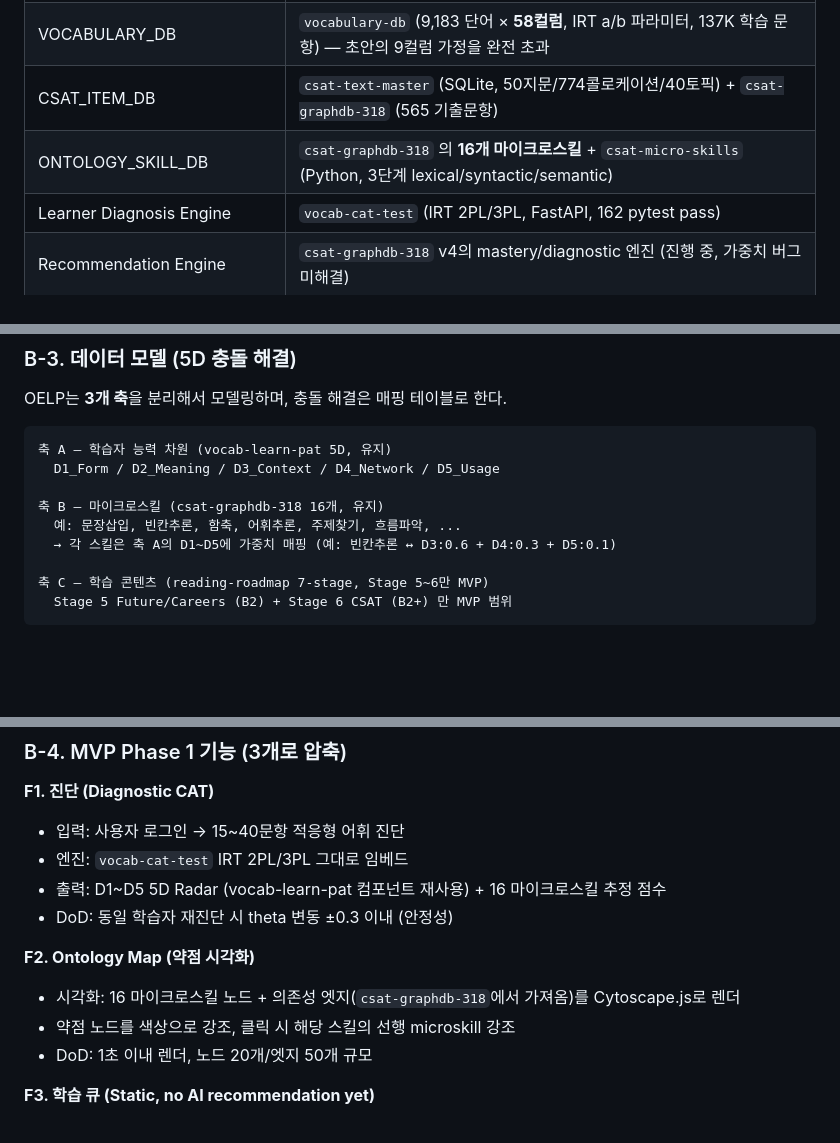
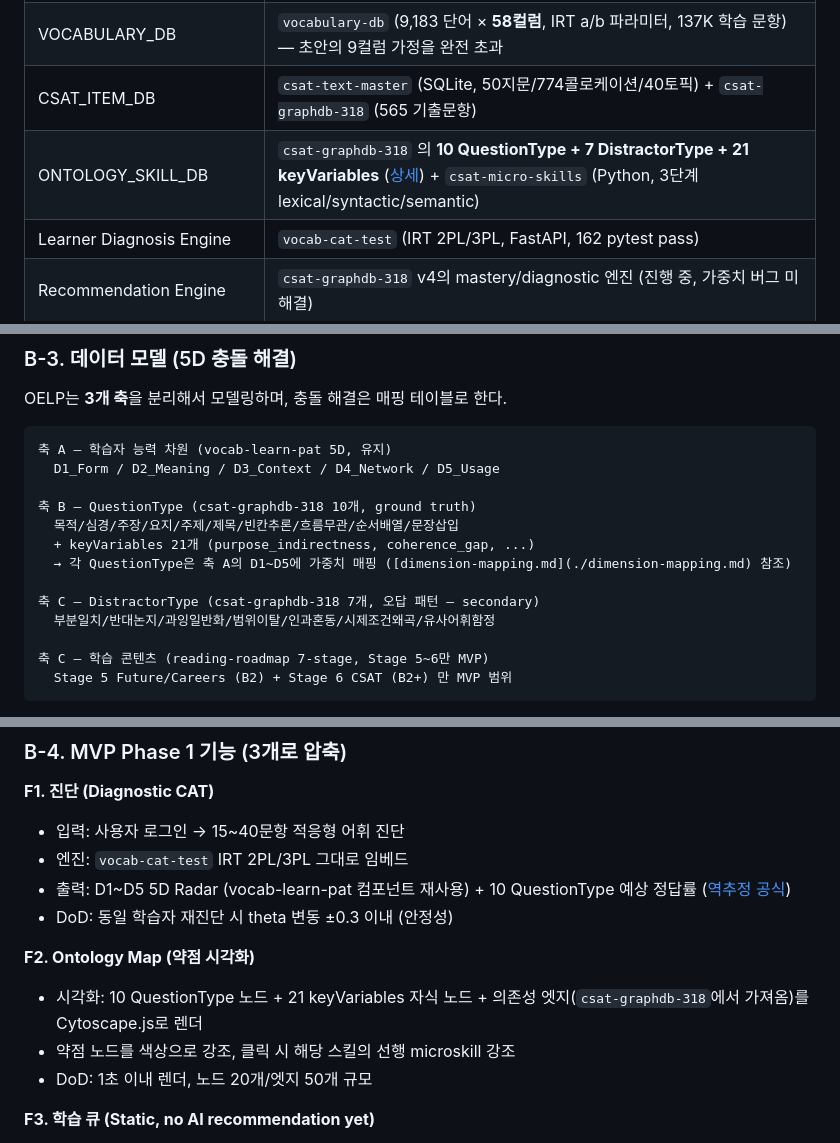
Before and after one commit to smilepat/myprojects, a Markdown page: docs/01-plan/prd-oelp-mvp-phase1.md, 3 parts joined by grey strips. GitHub-like rendering; blank space fills up the shorter version.

Commit message:
docs(prd): correct 16 microskills to 10 QuestionTypes per dimension-mapping.md

```diff
--- a/docs/01-plan/prd-oelp-mvp-phase1.md
+++ b/docs/01-plan/prd-oelp-mvp-phase1.md
@@ -14,7 +14,7 @@
 | PHONICS_DB | `reading-roadmap` Stage 1 (Phonics Readers 20편, 아카이브-문서만) |
 | VOCABULARY_DB | `vocabulary-db` (9,183 단어 × **58컬럼**, IRT a/b 파라미터, 137K 학습 문항) — 초안의 9컬럼 가정을 완전 초과 |
 | CSAT_ITEM_DB | `csat-text-master` (SQLite, 50지문/774콜로케이션/40토픽) + `csat-graphdb-318` (565 기출문항) |
-| ONTOLOGY_SKILL_DB | `csat-graphdb-318` 의 **16개 마이크로스킬** + `csat-micro-skills` (Python, 3단계 lexical/syntactic/semantic) |
+| ONTOLOGY_SKILL_DB | `csat-graphdb-318` 의 **10 QuestionType + 7 DistractorType + 21 keyVariables** ([상세](./dimension-mapping.md)) + `csat-micro-skills` (Python, 3단계 lexical/syntactic/semantic) |
 | Learner Diagnosis Engine | `vocab-cat-test` (IRT 2PL/3PL, FastAPI, 162 pytest pass) |
 | Recommendation Engine | `csat-graphdb-318` v4의 mastery/diagnostic 엔진 (진행 중, 가중치 버그 미해결) |
 | AI Content Generator | `EBS-demo` (Next.js 16 + Firestore + criteria-engine) — `usb_csat_mj_generator`의 후속 |
@@ -95,9 +95,13 @@ OELP는 **3개 축**을 분리해서 모델링하며, 충돌 해결은 매핑
 축 A — 학습자 능력 차원 (vocab-learn-pat 5D, 유지)
   D1_Form / D2_Meaning / D3_Context / D4_Network / D5_Usage
 
-축 B — 마이크로스킬 (csat-graphdb-318 16개, 유지)
-  예: 문장삽입, 빈칸추론, 함축, 어휘추론, 주제찾기, 흐름파악, ...
-  → 각 스킬은 축 A의 D1~D5에 가중치 매핑 (예: 빈칸추론 ↔ D3:0.6 + D4:0.3 + D5:0.1)
+축 B — QuestionType (csat-graphdb-318 10개, ground truth)
+  목적/심경/주장/요지/주제/제목/빈칸추론/흐름무관/순서배열/문장삽입
+  + keyVariables 21개 (purpose_indirectness, coherence_gap, ...)
+  → 각 QuestionType은 축 A의 D1~D5에 가중치 매핑 ([dimension-mapping.md](./dimension-mapping.md) 참조)
+
+축 C — DistractorType (csat-graphdb-318 7개, 오답 패턴 — secondary)
+  부분일치/반대논지/과잉일반화/범위이탈/인과혼동/시제조건왜곡/유사어휘함정
 
 축 C — 학습 콘텐츠 (reading-roadmap 7-stage, Stage 5~6만 MVP)
   Stage 5 Future/Careers (B2) + Stage 6 CSAT (B2+) 만 MVP 범위
@@ -116,11 +120,11 @@ OELP는 **3개 축**을 분리해서 모델링하며, 충돌 해결은 매핑
 **F1. 진단 (Diagnostic CAT)**
 - 입력: 사용자 로그인 → 15~40문항 적응형 어휘 진단
 - 엔진: `vocab-cat-test` IRT 2PL/3PL 그대로 임베드
-- 출력: D1~D5 5D Radar (vocab-learn-pat 컴포넌트 재사용) + 16 마이크로스킬 추정 점수
+- 출력: D1~D5 5D Radar (vocab-learn-pat 컴포넌트 재사용) + 10 QuestionType 예상 정답률 ([역추정 공식](./dimension-mapping.md#22-역추정-공식-진단--microskill))
 - DoD: 동일 학습자 재진단 시 theta 변동 ±0.3 이내 (안정성)
 
 **F2. Ontology Map (약점 시각화)**
-- 시각화: 16 마이크로스킬 노드 + 의존성 엣지(`csat-graphdb-318`에서 가져옴)를 Cytoscape.js로 렌더
+- 시각화: 10 QuestionType 노드 + 21 keyVariables 자식 노드 + 의존성 엣지(`csat-graphdb-318`에서 가져옴)를 Cytoscape.js로 렌더
 - 약점 노드를 색상으로 강조, 클릭 시 해당 스킬의 선행 microskill 강조
 - DoD: 1초 이내 렌더, 노드 20개/엣지 50개 규모
 
```
Also changed, not shown: other parts of docs/01-plan/prd-oelp-mvp-phase1.md (+2 -2 lines).
